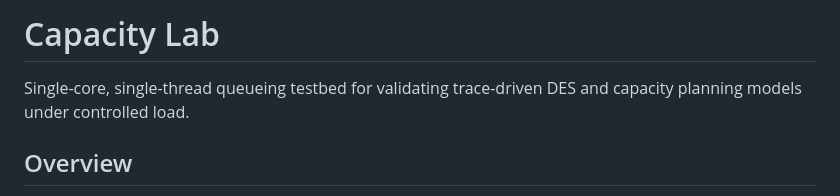
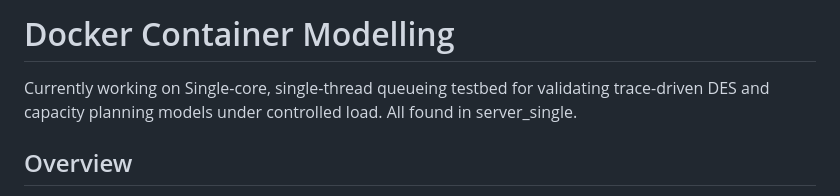
Before and after one commit to sadat12323r5/container-resource-modelling-lab, a Markdown page: README.md, the part around the change. GitHub-like rendering.

Commit message:
Change project title and enhance description
Updated project title and clarified description.

```diff
--- a/README.md
+++ b/README.md
@@ -1,7 +1,7 @@
-Capacity Lab
+Docker Container Modelling
 ============
-Single-core, single-thread queueing testbed for validating trace-driven DES
-and capacity planning models under controlled load.
+Currently working on Single-core, single-thread queueing testbed for validating trace-driven DES
+and capacity planning models under controlled load. All found in server_single.
 
 Overview
 --------
```
